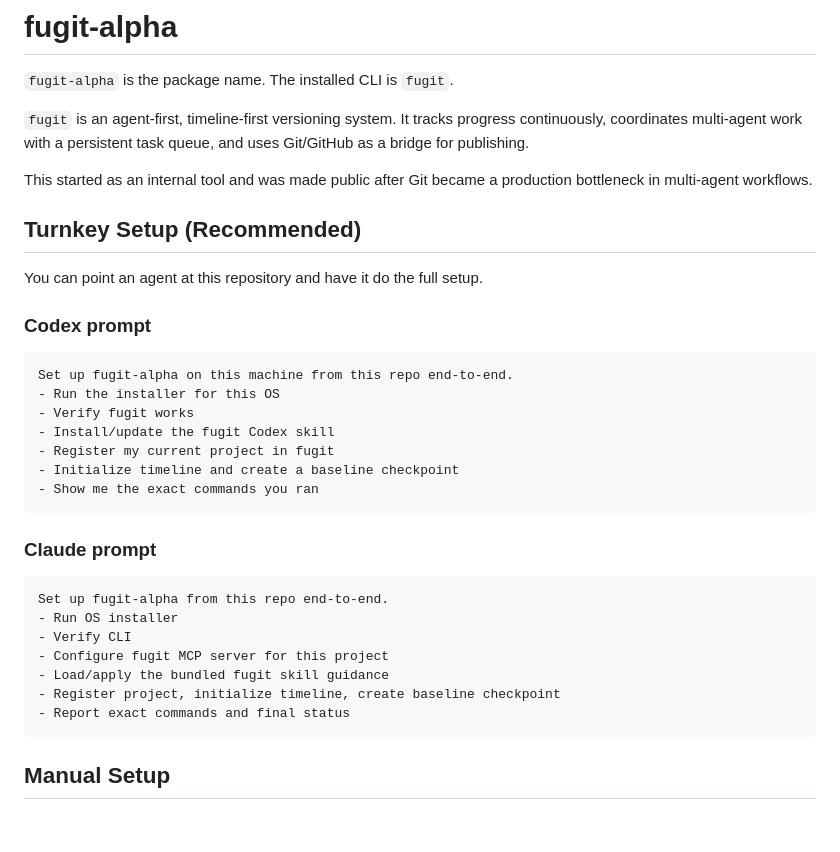
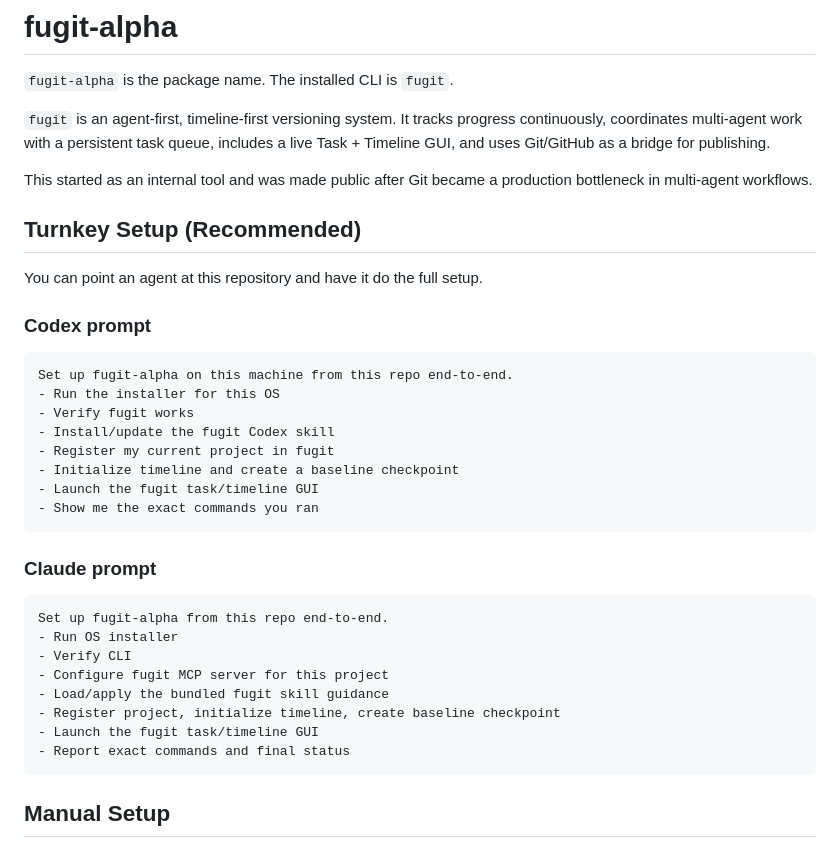
Before and after one commit to corbensorenson/taskNerve, a Markdown page: README.md, the part around the change. Drawn GitHub-style; blank space fills up the shorter version.

Commit message:
docs: highlight GUI in overview and turnkey setup

````diff
--- a/README.md
+++ b/README.md
@@ -2,7 +2,7 @@
 
 `fugit-alpha` is the package name. The installed CLI is `fugit`.
 
-`fugit` is an agent-first, timeline-first versioning system. It tracks progress continuously, coordinates multi-agent work with a persistent task queue, and uses Git/GitHub as a bridge for publishing.
+`fugit` is an agent-first, timeline-first versioning system. It tracks progress continuously, coordinates multi-agent work with a persistent task queue, includes a live Task + Timeline GUI, and uses Git/GitHub as a bridge for publishing.
 
 This started as an internal tool and was made public after Git became a production bottleneck in multi-agent workflows.
 
@@ -19,6 +19,7 @@ Set up fugit-alpha on this machine from this repo end-to-end.
 - Install/update the fugit Codex skill
 - Register my current project in fugit
 - Initialize timeline and create a baseline checkpoint
+- Launch the fugit task/timeline GUI
 - Show me the exact commands you ran
 ```
 
@@ -31,6 +32,7 @@ Set up fugit-alpha from this repo end-to-end.
 - Configure fugit MCP server for this project
 - Load/apply the bundled fugit skill guidance
 - Register project, initialize timeline, create baseline checkpoint
+- Launch the fugit task/timeline GUI
 - Report exact commands and final status
 ```
 
````
